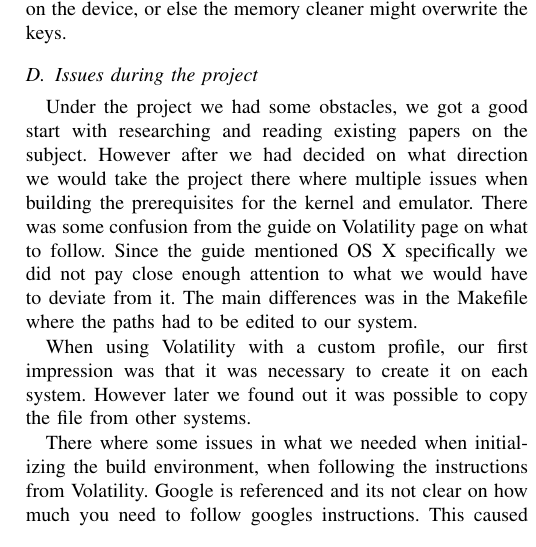
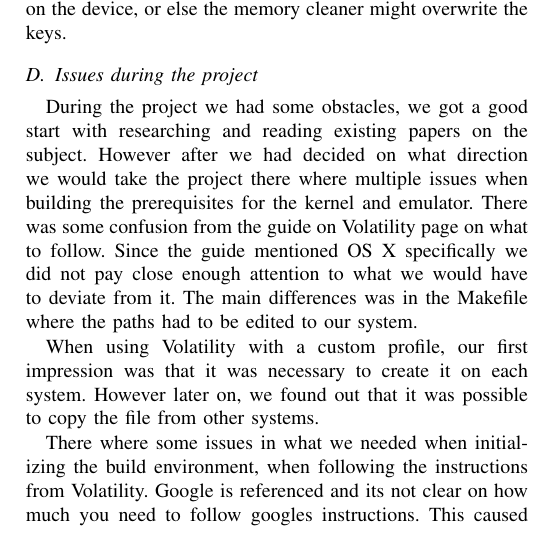
Before and after one commit to DownGoat/massive-tribble, a LaTeX paper (report/bak.report.tex, which reads report/discussion/discussion.tex): part of one column of page 4 of 6, cut so that both start at the same text. Compiled offline with pdfLaTeX.

Commit message:
fixed more on discussion

```diff
--- a/report/discussion/discussion.tex
+++ b/report/discussion/discussion.tex
@@ -63,7 +63,7 @@ TextSecure class the keys are stored. This might require that TextSecure is
 open on the device, or else the memory cleaner might overwrite the keys.
 
 \subsection{Issues during the project}
-Under the project we had some obstacles, we got a good start with researching and
+During the project we had some obstacles, we got a good start with researching and
 reading existing papers on the subject. However after we had decided on what
 direction we would take the project there where multiple issues when building the
 prerequisites for the kernel and emulator. There was some confusion from the guide
@@ -73,7 +73,7 @@ The main differences was in the Makefile where the paths had to be edited to our
 system.
 
 When using Volatility with a custom profile, our first impression was that it was
-necessary to create it on each system. However later we found out it was possible
+necessary to create it on each system. However later on, we found out that it was possible
 to copy the file from other systems.
 
 There where some issues in what we needed when initializing the build environment, when
```
